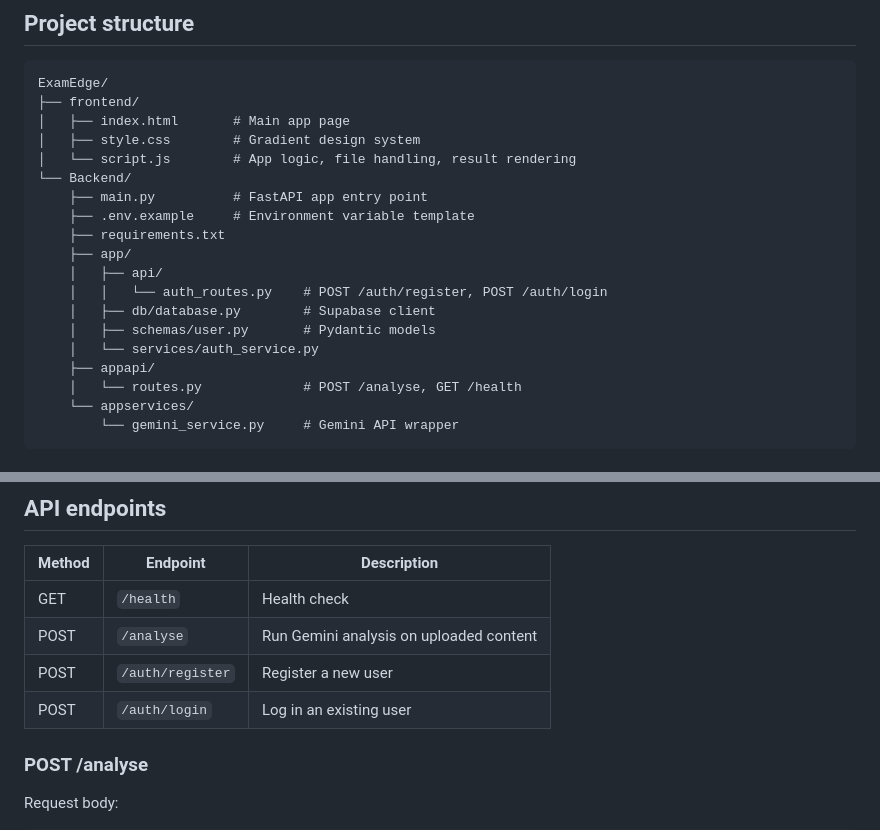
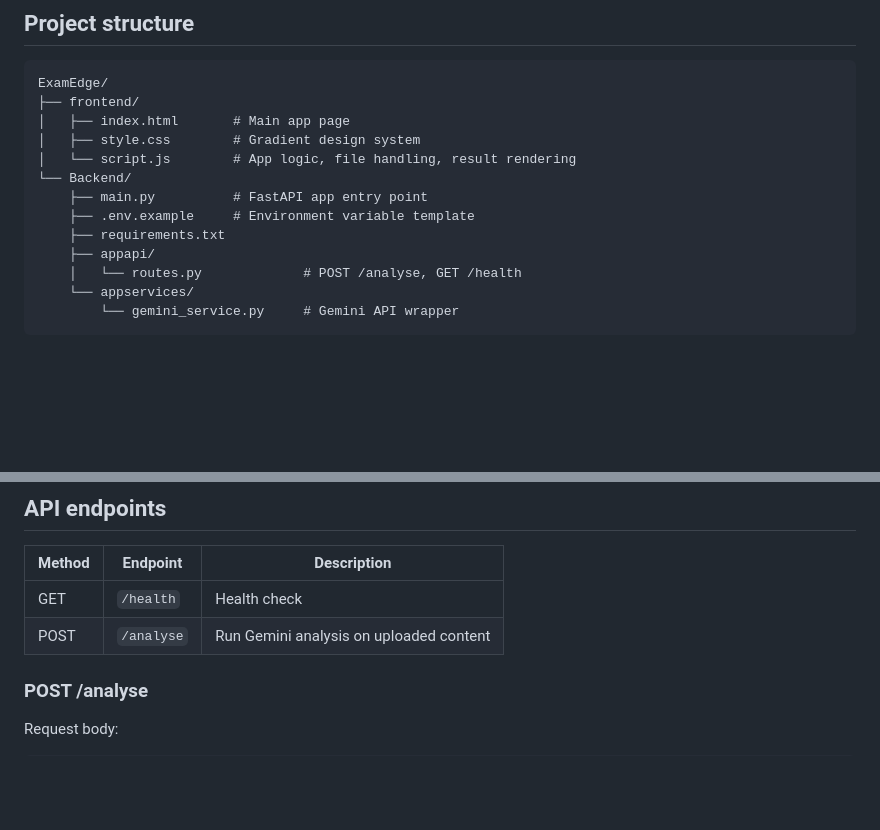
Before and after one commit to ZainaNadeem/Team_Maverick, a Markdown page: README.md, 2 parts joined by grey strips. Drawn GitHub-style; blank space fills up the shorter version.

```diff
--- a/README.md
+++ b/README.md
@@ -33,12 +33,6 @@ ExamEdge/
     ├── main.py          # FastAPI app entry point
     ├── .env.example     # Environment variable template
     ├── requirements.txt
-    ├── app/
-    │   ├── api/
-    │   │   └── auth_routes.py    # POST /auth/register, POST /auth/login
-    │   ├── db/database.py        # Supabase client
-    │   ├── schemas/user.py       # Pydantic models
-    │   └── services/auth_service.py
     ├── appapi/
     │   └── routes.py             # POST /analyse, GET /health
     └── appservices/
@@ -129,8 +123,6 @@ Then visit `http://localhost:3000`.
 |---|---|---|
 | GET | `/health` | Health check |
 | POST | `/analyse` | Run Gemini analysis on uploaded content |
-| POST | `/auth/register` | Register a new user |
-| POST | `/auth/login` | Log in an existing user |
 
 ### POST /analyse
 
```
